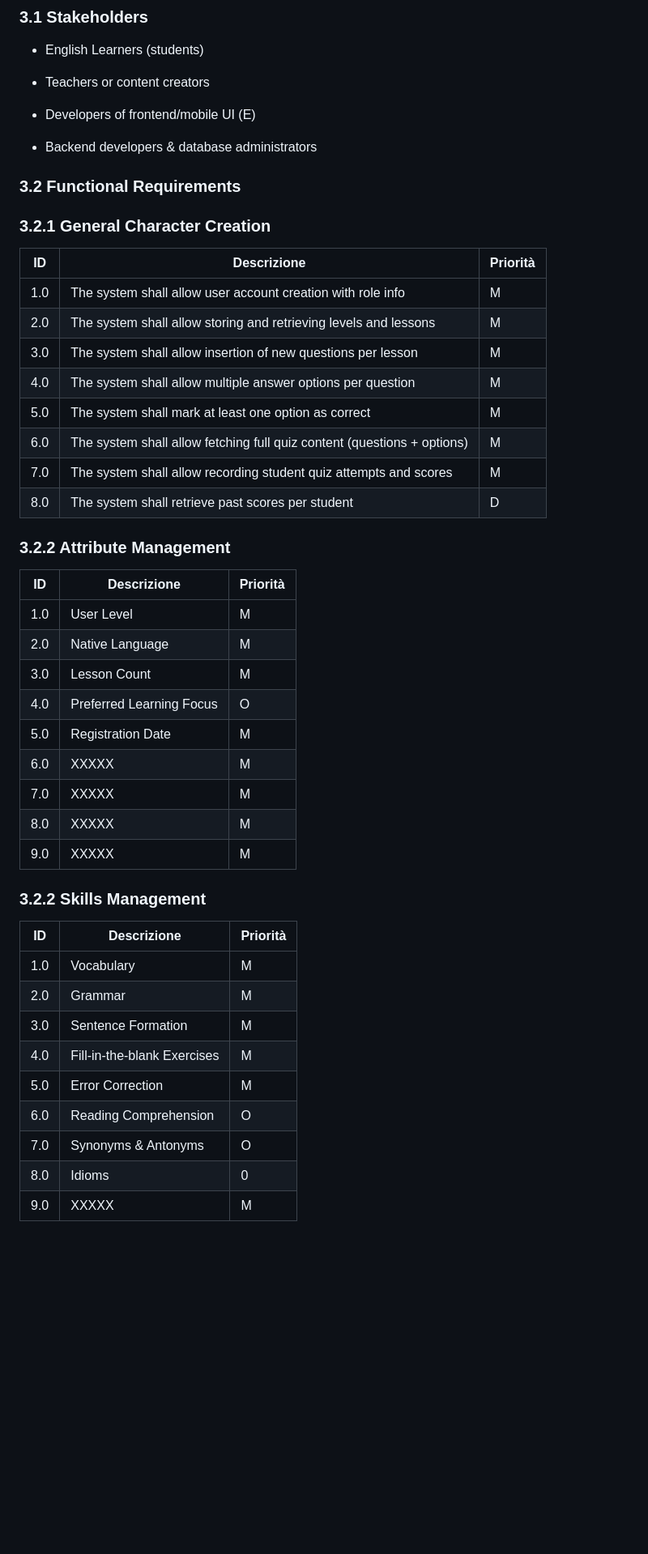
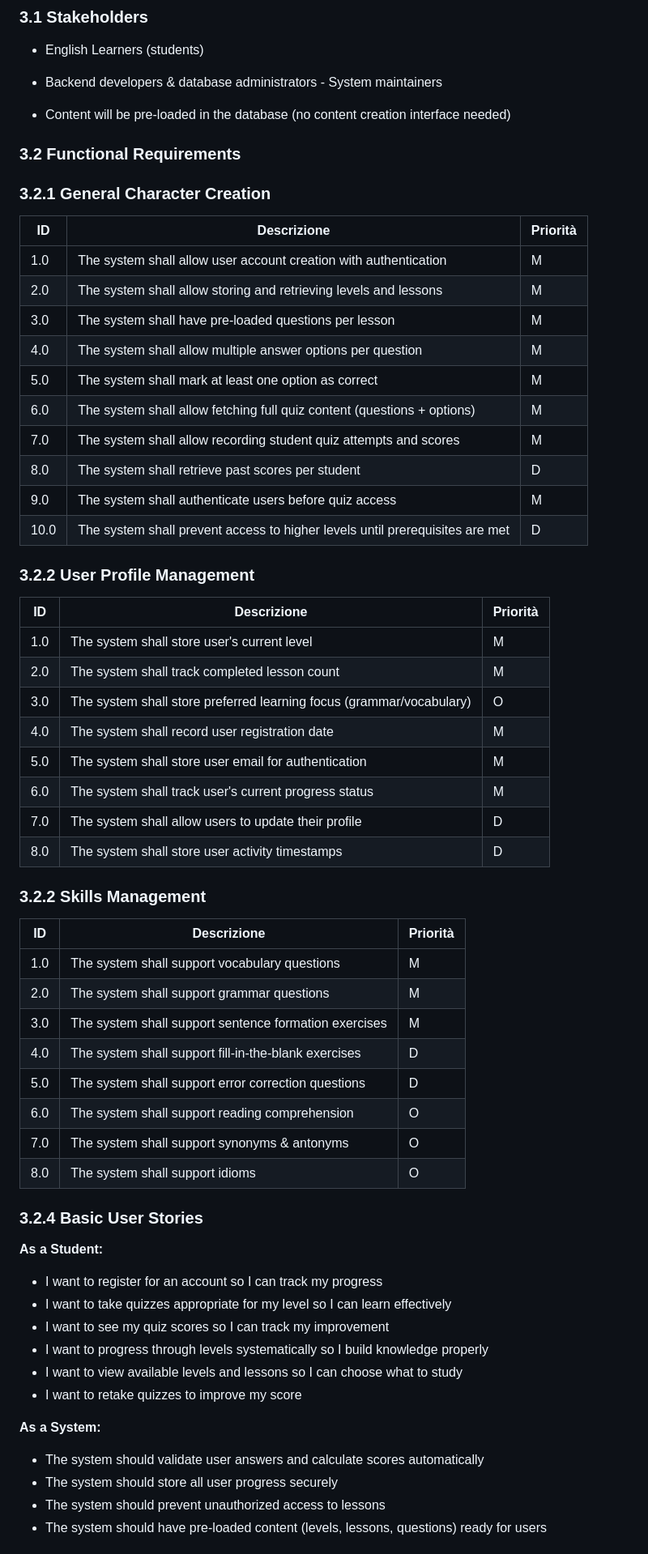
Before and after one commit to nabeela08/gurps-csheets-app, a Markdown page: docs/urs/urs.md, the part around the change printed below. Shown: that part at 81% size. Rendered like a GitHub page; blank space fills up the shorter version.

Commit message:
Fix typos and enhance user requirements in URS document

```diff
--- a/docs/urs/urs.md
+++ b/docs/urs/urs.md
@@ -106,11 +107,9 @@ The increasing need for flexible, low-cost, and accessible English language lear
 
 - English Learners (students)
 
-- Teachers or content creators
+- Backend developers & database administrators - System maintainers
 
-- Developers of frontend/mobile UI (E)
-
-- Backend developers & database administrators
+- Content will be pre-loaded in the database (no content creation interface needed)
 
 <a name="sp3.2"></a>
 ### 3.2 Functional Requirements
@@ -119,42 +118,58 @@ The increasing need for flexible, low-cost, and accessible English language lear
 
 | ID | Descrizione | Priorità |
 | --------------- | ----------- | ---------- |
-| 1.0 |  The system shall allow user account creation with role info |M|
+| 1.0 |  The system shall allow user account creation with authentication |M|
 | 2.0 |  The system shall allow storing and retrieving levels and lessons |M|
-| 3.0 |  The system shall allow insertion of new questions per lesson |M|
+| 3.0 |  The system shall have pre-loaded questions per lesson |M|
 | 4.0 |  The system shall allow multiple answer options per question |M|
 | 5.0 |  The system shall mark at least one option as correct |M|
 | 6.0 |  The system shall allow fetching full quiz content (questions + options) |M|
 | 7.0 |  The system shall allow recording student quiz attempts and scores |M|
 | 8.0 |  The system shall retrieve past scores per student |D|
+| 9.0 |  The system shall authenticate users before quiz access |M|
+| 10.0 | The system shall prevent access to higher levels until prerequisites are met |D|
 
-### 3.2.2 Attribute Management
+### 3.2.2 User Profile Management
 
 | ID | Descrizione | Priorità |
 | --------------- | ----------- | ---------- |
-| 1.0 |  User Level |M|
-| 2.0 |  Native Language |M|
-| 3.0 |  Lesson Count |M|
-| 4.0 |  Preferred Learning Focus |O|
-| 5.0 |  Registration Date |M|
-| 6.0 |  XXXXX |M|
-| 7.0 |  XXXXX |M|
-| 8.0 |  XXXXX |M|
-| 9.0 |  XXXXX |M|
+| 1.0 |  The system shall store user's current level |M|
+| 2.0 |  The system shall track completed lesson count |M|
+| 3.0 |  The system shall store preferred learning focus (grammar/vocabulary) |O|
+| 4.0 |  The system shall record user registration date |M|
+| 5.0 |  The system shall store user email for authentication |M|
+| 6.0 |  The system shall track user's current progress status |M|
+| 7.0 |  The system shall allow users to update their profile |D|
+| 8.0 |  The system shall store user activity timestamps |D|
 
 ### 3.2.2 Skills Management
 
 | ID | Descrizione | Priorità |
 | --------------- | ----------- | ---------- |
-| 1.0 |  Vocabulary |M|
-| 2.0 |  Grammar |M|
-| 3.0 |  Sentence Formation |M|
-| 4.0 |  Fill-in-the-blank Exercises |M|
-| 5.0 |  Error Correction |M|
-| 6.0 |  Reading Comprehension |O|
-| 7.0 |  Synonyms & Antonyms |O|
-| 8.0 |  Idioms |0|
-| 9.0 |  XXXXX |M|
+| 1.0 |  The system shall support vocabulary questions |M|
+| 2.0 |  The system shall support grammar questions |M|
+| 3.0 |  The system shall support sentence formation exercises |M|
+| 4.0 |  The system shall support fill-in-the-blank exercises |D|
+| 5.0 |  The system shall support error correction questions |D|
+| 6.0 |  The system shall support reading comprehension |O|
+| 7.0 |  The system shall support synonyms & antonyms |O|
+| 8.0 |  The system shall support idioms |O|
 
 
+### 3.2.4 Basic User Stories
+
+**As a Student:**
+- I want to register for an account so I can track my progress
+- I want to take quizzes appropriate for my level so I can learn effectively
+- I want to see my quiz scores so I can track my improvement
+- I want to progress through levels systematically so I build knowledge properly
+- I want to view available levels and lessons so I can choose what to study
+- I want to retake quizzes to improve my score
+
+**As a System:**
+- The system should validate user answers and calculate scores automatically
+- The system should store all user progress securely
+- The system should prevent unauthorized access to lessons
+- The system should have pre-loaded content (levels, lessons, questions) ready for users
+
 <a name="sp3.3"></a>
```
Also changed, not shown: other parts of docs/urs/urs.md (+29 -6 lines).
